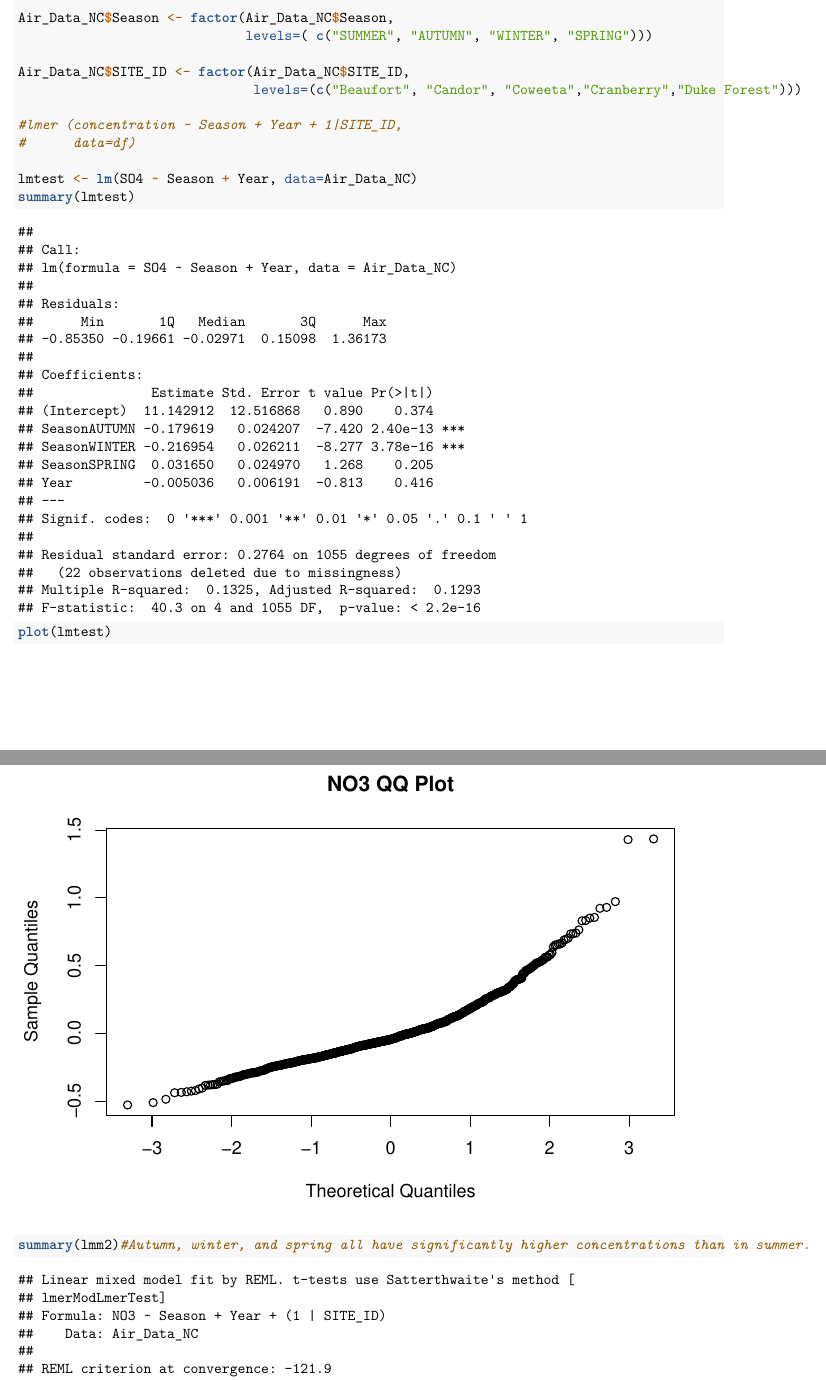
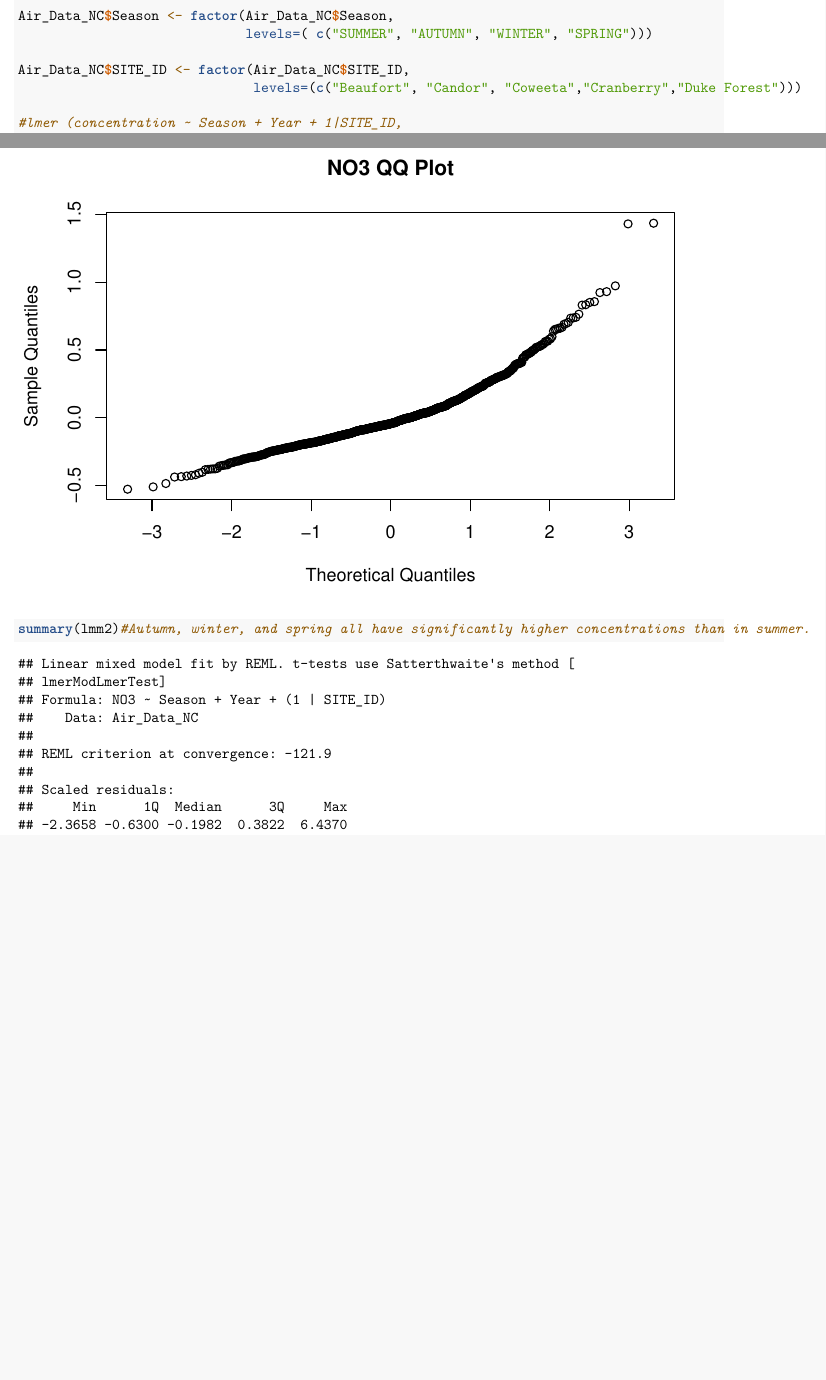
Before and after one commit to Rachel-W-env/ENV_710_Session_4_Lab, an R Markdown document (ByndlossIKellerBWilliamsRFinalPaper.Rmd): two parts of pages 3 and 10 of 43 before the commit and two parts of pages 3 and 5 of 37 after it, joined at a grey line, cut so that both start at the same text, the shorter picture padded with empty space. Rendered offline with R 4.5, knitr and Pandoc, then LaTeX, with nearby package versions; code that draws random numbers runs with fixed seeds of ours; some code elsewhere in the file could not run offline.

Commit message:
Removed unnecessary code

```diff
--- a/ByndlossIKellerBWilliamsRFinalPaper.Rmd
+++ b/ByndlossIKellerBWilliamsRFinalPaper.Rmd
@@ -123,14 +123,6 @@ Air_Data_NC$SITE_ID <- factor(Air_Data_NC$SITE_ID,
 
 #lmer (concentration ~ Season + Year + 1|SITE_ID,
 #      data=df)
-
-lmtest <- lm(SO4 ~ Season + Year, data=Air_Data_NC)
-summary(lmtest)
-plot(lmtest)
-
-ggplot(Air_Data_NC) +
-  geom_boxplot(aes(x=SITE_ID, y=SO4)) +
-  geom_jitter(aes(x=SITE_ID, y=SO4))
 
 
 lmm1 <- lmer(SO4 ~ Season + Year + (1|SITE_ID), data=Air_Data_NC)
```
